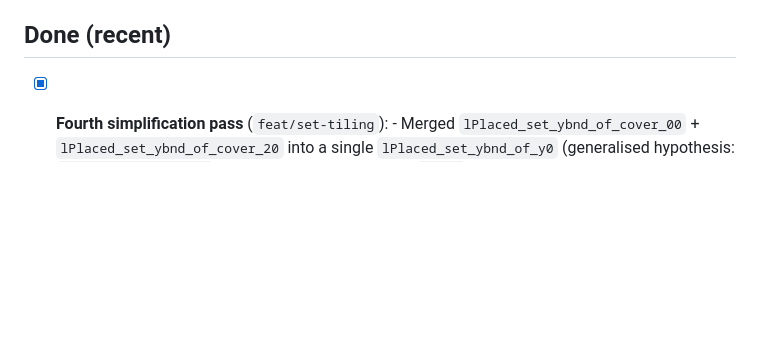
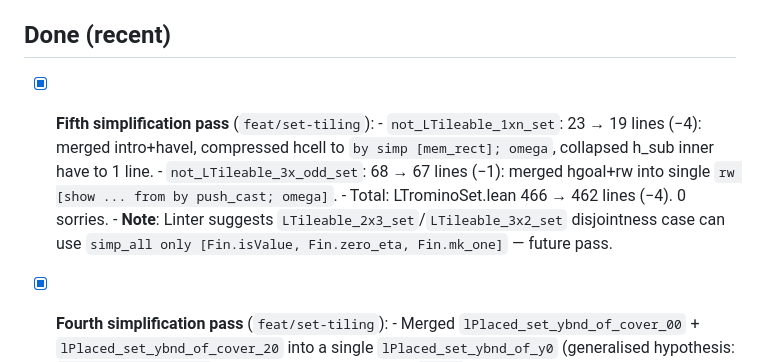
Before and after one commit to slef/TilingPolyomino, a Markdown page: TODO.md, the part around the change. GitHub-like rendering; blank space fills up the shorter version.

Commit message:
docs: update TODO.md — fifth simplification pass logged

```diff
--- a/TODO.md
+++ b/TODO.md
@@ -20,6 +20,14 @@
       (currently only `2xn` and `3xn` are biconditionals).
 
 ## Done (recent)
+- [x] **Fifth simplification pass** (`feat/set-tiling`):
+      - `not_LTileable_1xn_set`: 23 → 19 lines (−4): merged intro+haveI, compressed hcell
+        to `by simp [mem_rect]; omega`, collapsed h_sub inner have to 1 line.
+      - `not_LTileable_3x_odd_set`: 68 → 67 lines (−1): merged hgoal+rw into single
+        `rw [show ... from by push_cast; omega]`.
+      - Total: LTrominoSet.lean 466 → 462 lines (−4). 0 sorries.
+      - **Note**: Linter suggests `LTileable_2x3_set`/`LTileable_3x2_set` disjointness
+        case can use `simp_all only [Fin.isValue, Fin.zero_eta, Fin.mk_one]` — future pass.
 - [x] **Fourth simplification pass** (`feat/set-tiling`):
       - Merged `lPlaced_set_ybnd_of_cover_00` + `lPlaced_set_ybnd_of_cover_20` into a single
         `lPlaced_set_ybnd_of_y0` (generalised hypothesis: `∃ cx, (cx,0) ∈ tile`).
```
